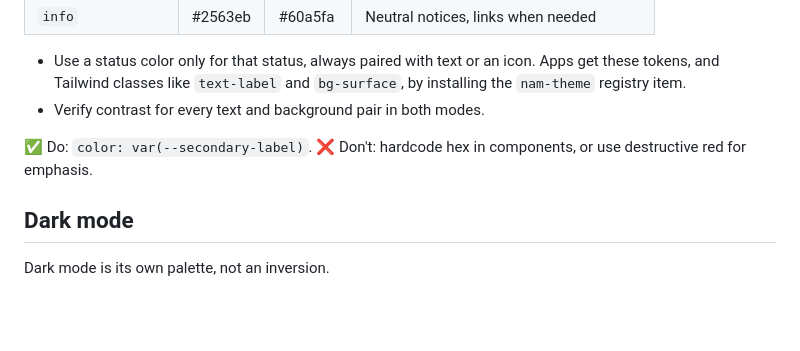
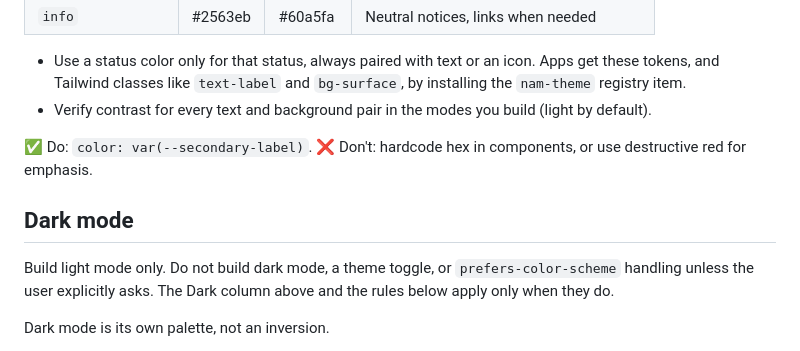
Before and after one commit to namtran6701/Video-Analyzer, a Markdown page: skills/nam-design-principle/foundations.md, the part around the change. Rendered like a GitHub page; blank space fills up the shorter version.

Commit message:
fix: Update text contrast guidelines and clarify light mode requirements in design principles

```diff
--- a/skills/nam-design-principle/foundations.md
+++ b/skills/nam-design-principle/foundations.md
@@ -20,12 +20,14 @@ Name colors by role, never by value. Components reference roles only, so theming
 | `info` | #2563eb | #60a5fa | Neutral notices, links when needed |
 
 - Use a status color only for that status, always paired with text or an icon. Apps get these tokens, and Tailwind classes like `text-label` and `bg-surface`, by installing the `nam-theme` registry item.
-- Verify contrast for every text and background pair in both modes.
+- Verify contrast for every text and background pair in the modes you build (light by default).
 
 ✅ Do: `color: var(--secondary-label)`.
 ❌ Don't: hardcode hex in components, or use destructive red for emphasis.
 
 ## Dark mode
+
+Build light mode only. Do not build dark mode, a theme toggle, or `prefers-color-scheme` handling unless the user explicitly asks. The Dark column above and the rules below apply only when they do.
 
 Dark mode is its own palette, not an inversion.
 
```
Also changed, not shown: skills/nam-design-principle/SKILL.md (+1 -1 lines).
